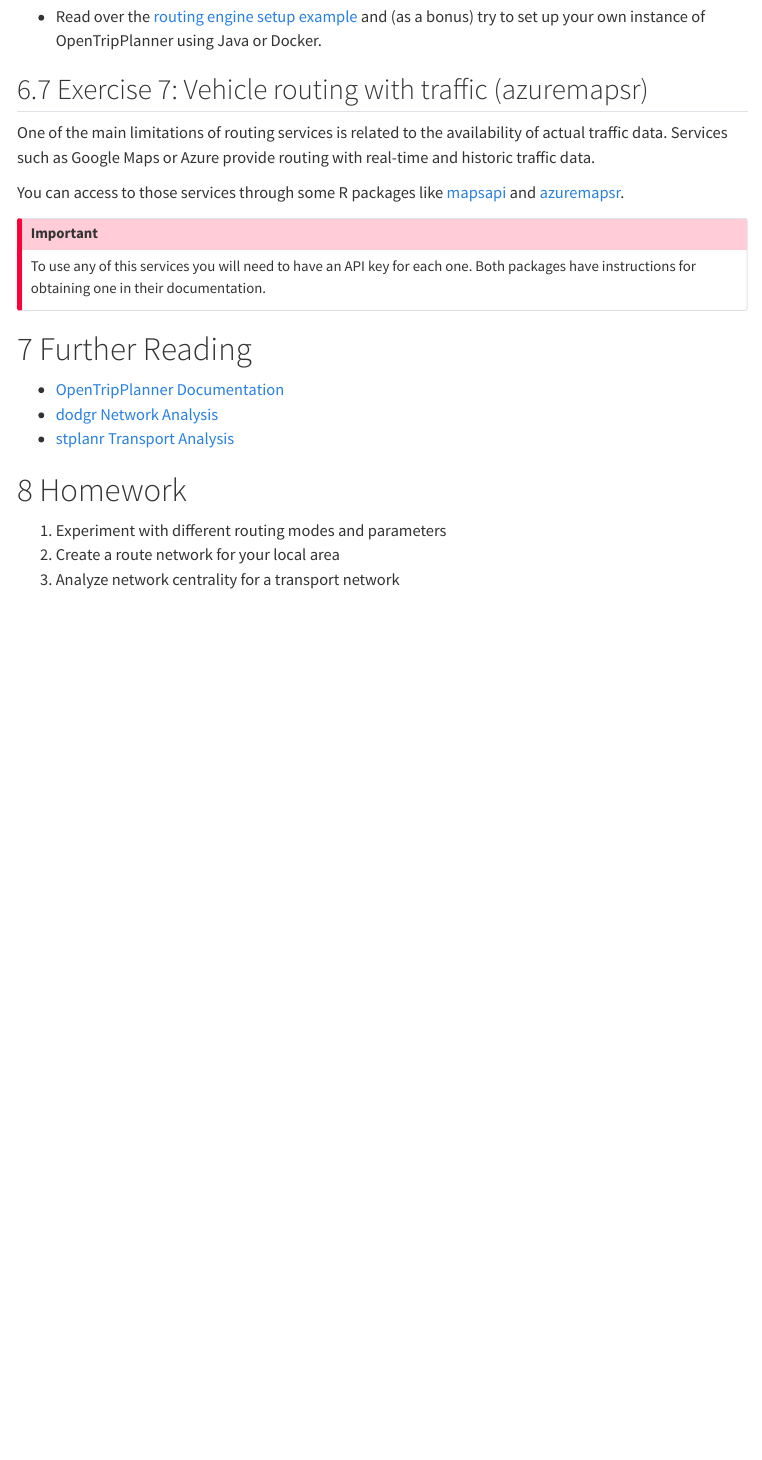
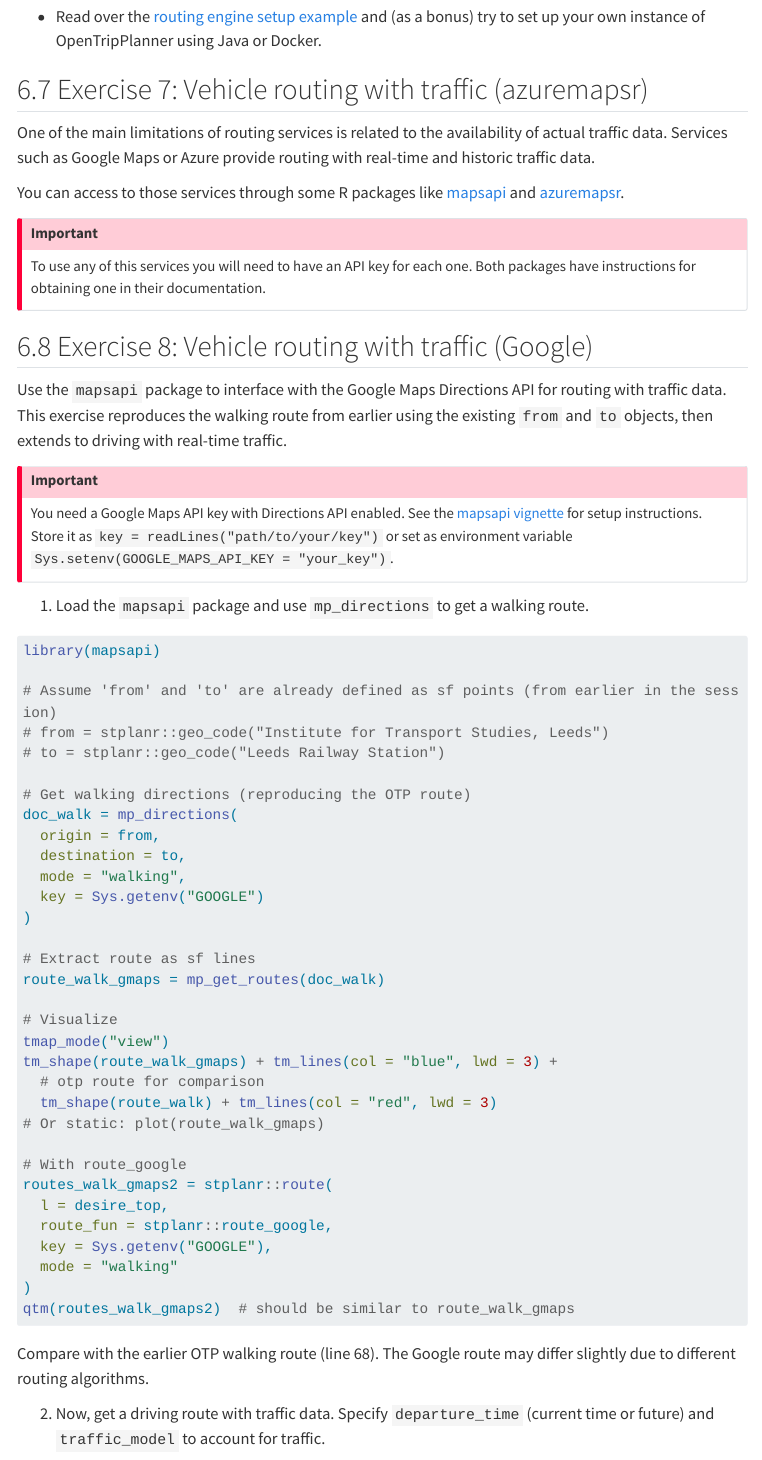
Before and after one commit to tdscience/dstp, a Quarto document (s5.qmd): the page in a window 1100 px wide, from 8330 px down. Rendered offline with R 4.5, knitr and Pandoc in place of Quarto, with nearby package versions; menus at the side of the page are left out; long lines of code are wrapped.

Commit message:
Update s5 with google routing

````diff
--- a/s5.qmd
+++ b/s5.qmd
@@ -403,3 +403,55 @@
 
 <!-- Bonus: compare with google's routing engine using the `googleway` package or Microsoft's Azure Maps using the `azuremapsr` package. -->
 
+## Exercise 8: Vehicle routing with traffic (Google)
+
+Use the `mapsapi` package to interface with the Google Maps Directions API for routing with traffic data. This exercise reproduces the walking route from earlier using the existing `from` and `to` objects, then extends to driving with real-time traffic.
+
+::: callout-important
+You need a Google Maps API key with Directions API enabled. See the [mapsapi vignette](https://michaeldorman.github.io/mapsapi/) for setup instructions. Store it as `key = readLines("path/to/your/key")` or set as environment variable `Sys.setenv(GOOGLE_MAPS_API_KEY = "your_key")`.
+:::
+
+1. Load the `mapsapi` package and use `mp_directions` to get a walking route.
+
+```{r}
+#| eval: false
+#| echo: true
+library(mapsapi)
+
+# Assume 'from' and 'to' are already defined as sf points (from earlier in the session)
+# from = stplanr::geo_code("Institute for Transport Studies, Leeds")
+# to = stplanr::geo_code("Leeds Railway Station")
+
+# Get walking directions (reproducing the OTP route)
+doc_walk = mp_directions(
+  origin = from,
+  destination = to,
+  mode = "walking",
+  key = Sys.getenv("GOOGLE")
+)
+
+# Extract route as sf lines
+route_walk_gmaps = mp_get_routes(doc_walk)
+
+# Visualize
+tmap_mode("view")
+tm_shape(route_walk_gmaps) + tm_lines(col = "blue", lwd = 3) +
+  # otp route for comparison
+  tm_shape(route_walk) + tm_lines(col = "red", lwd = 3)
+# Or static: plot(route_walk_gmaps)
+
+# With route_google
+routes_walk_gmaps2 = stplanr::route(
+  l = desire_top,
+  route_fun = stplanr::route_google,
+  key = Sys.getenv("GOOGLE"),
+  mode = "walking"
+)
+qtm(routes_walk_gmaps2)  # should be similar to route_walk_gmaps
+```
+
+Compare with the earlier OTP walking route (line 68). The Google route may differ slightly due to different routing algorithms.
+
+2. Now, get a driving route with traffic data. Specify `departure_time` (current time or future) and `traffic_model` to account for traffic.
+
+```{r}
````
Also changed, not shown: s5.qmd (63 more changed lines).
